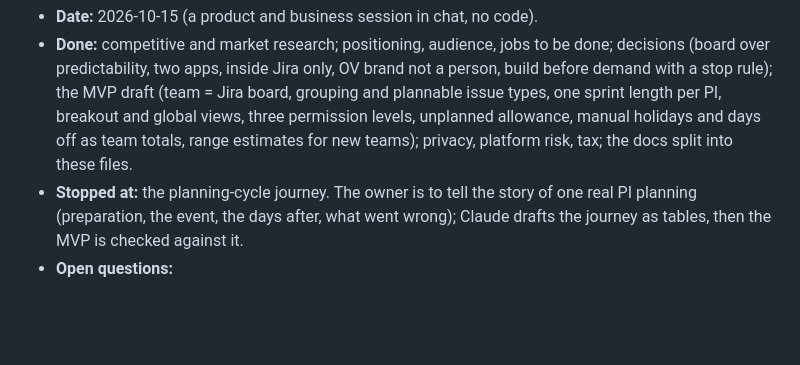
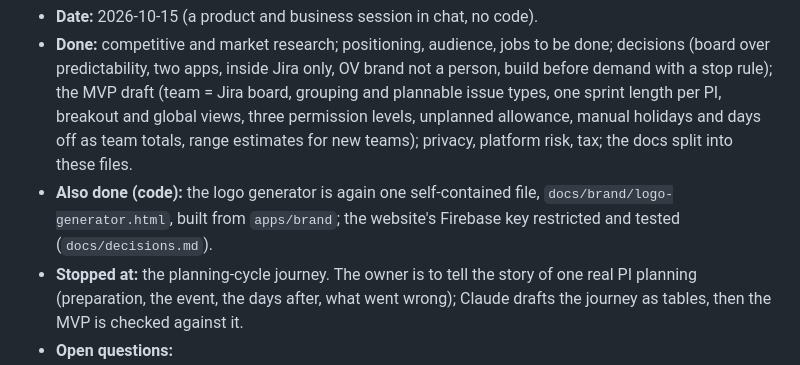
Before and after one commit to TomaTTOo/OV3, a Markdown page: docs/context.md, the part around the change. GitHub-like rendering; blank space fills up the shorter version.

```diff
--- a/docs/context.md
+++ b/docs/context.md
@@ -41,6 +41,7 @@ Rewritten at the end of every working session: what was done, where it stopped,
 
 - **Date:** 2026-10-15 (a product and business session in chat, no code).
 - **Done:** competitive and market research; positioning, audience, jobs to be done; decisions (board over predictability, two apps, inside Jira only, OV brand not a person, build before demand with a stop rule); the MVP draft (team = Jira board, grouping and plannable issue types, one sprint length per PI, breakout and global views, three permission levels, unplanned allowance, manual holidays and days off as team totals, range estimates for new teams); privacy, platform risk, tax; the docs split into these files.
+- **Also done (code):** the logo generator is again one self-contained file, `docs/brand/logo-generator.html`, built from `apps/brand`; the website's Firebase key restricted and tested (`docs/decisions.md`).
 - **Stopped at:** the planning-cycle journey. The owner is to tell the story of one real PI planning (preparation, the event, the days after, what went wrong); Claude drafts the journey as tables, then the MVP is checked against it.
 - **Open questions:**
   - Does the training PI come before dependencies after the MVP? (Default: dependencies first, unless coaches show strong interest.)
```
Also changed, not shown: docs/business/go-to-market.md (+1 -1 lines), docs/decisions.md (+6 -0 lines).
